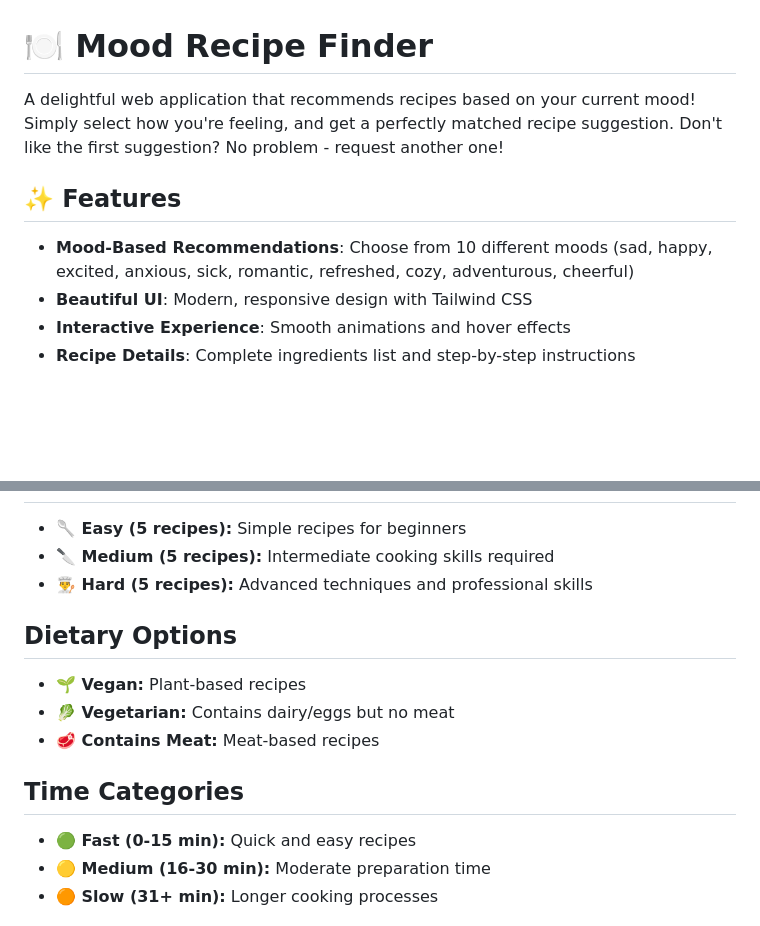
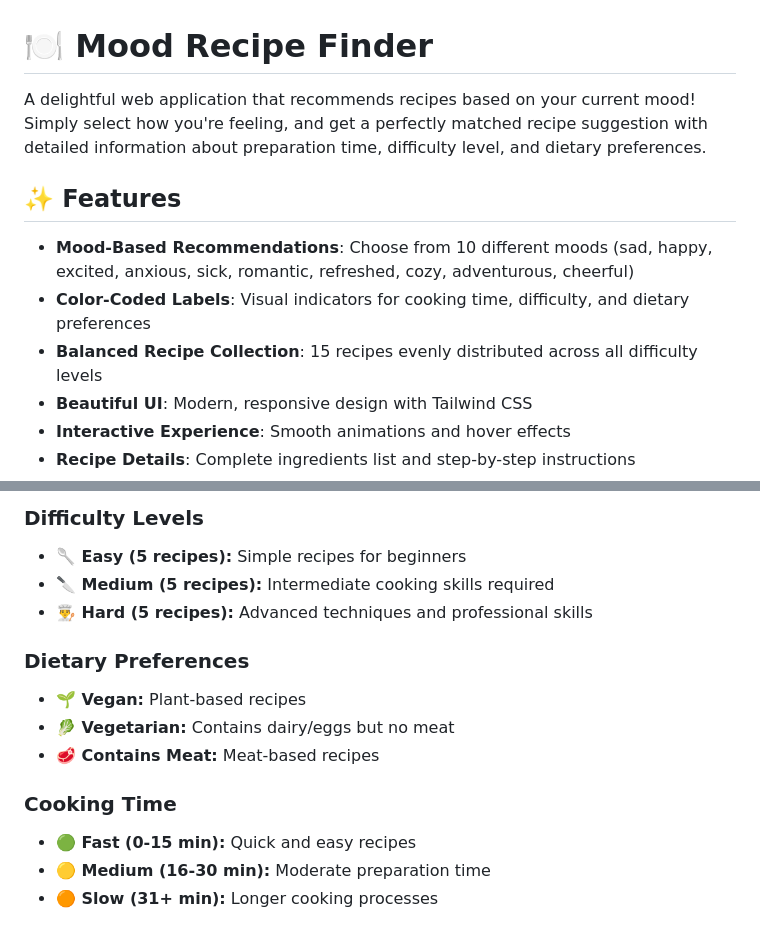
Before and after one commit to code14214/mood-recipes, a Markdown page: README.md, 2 parts joined by grey strips. Rendered like a GitHub page; blank space fills up the shorter version.

```diff
--- a/README.md
+++ b/README.md
@@ -1,10 +1,12 @@
 # 🍽️ Mood Recipe Finder
 
-A delightful web application that recommends recipes based on your current mood! Simply select how you're feeling, and get a perfectly matched recipe suggestion. Don't like the first suggestion? No problem - request another one!
+A delightful web application that recommends recipes based on your current mood! Simply select how you're feeling, and get a perfectly matched recipe suggestion with detailed information about preparation time, difficulty level, and dietary preferences.
 
 ## ✨ Features
 
 - **Mood-Based Recommendations**: Choose from 10 different moods (sad, happy, excited, anxious, sick, romantic, refreshed, cozy, adventurous, cheerful)
+- **Color-Coded Labels**: Visual indicators for cooking time, difficulty, and dietary preferences
+- **Balanced Recipe Collection**: 15 recipes evenly distributed across all difficulty levels
 - **Beautiful UI**: Modern, responsive design with Tailwind CSS
 - **Interactive Experience**: Smooth animations and hover effects
 - **Recipe Details**: Complete ingredients list and step-by-step instructions
@@ -134,16 +149,15 @@ The app is now ready to use! Select your mood and discover delicious recipes tha
 
+### Difficulty Levels
 - **🥄 Easy (5 recipes):** Simple recipes for beginners
 - **🔪 Medium (5 recipes):** Intermediate cooking skills required
 - **👨‍🍳 Hard (5 recipes):** Advanced techniques and professional skills
 
-## Dietary Options
-
+### Dietary Preferences
 - **🌱 Vegan:** Plant-based recipes
 - **🥬 Vegetarian:** Contains dairy/eggs but no meat
 - **🥩 Contains Meat:** Meat-based recipes
 
-## Time Categories
-
+### Cooking Time
 - **🟢 Fast (0-15 min):** Quick and easy recipes
 - **🟡 Medium (16-30 min):** Moderate preparation time
 - **🟠 Slow (31+ min):** Longer cooking processes
```
Also changed, not shown: other parts of README.md (+23 -10 lines).
